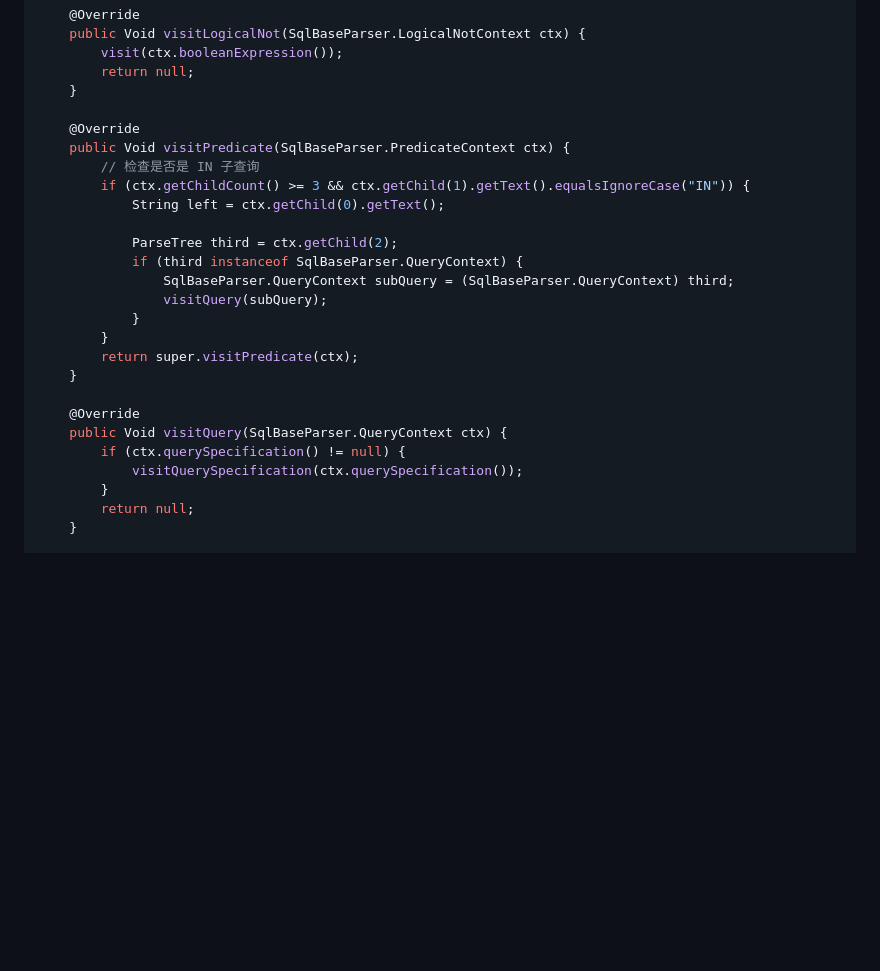
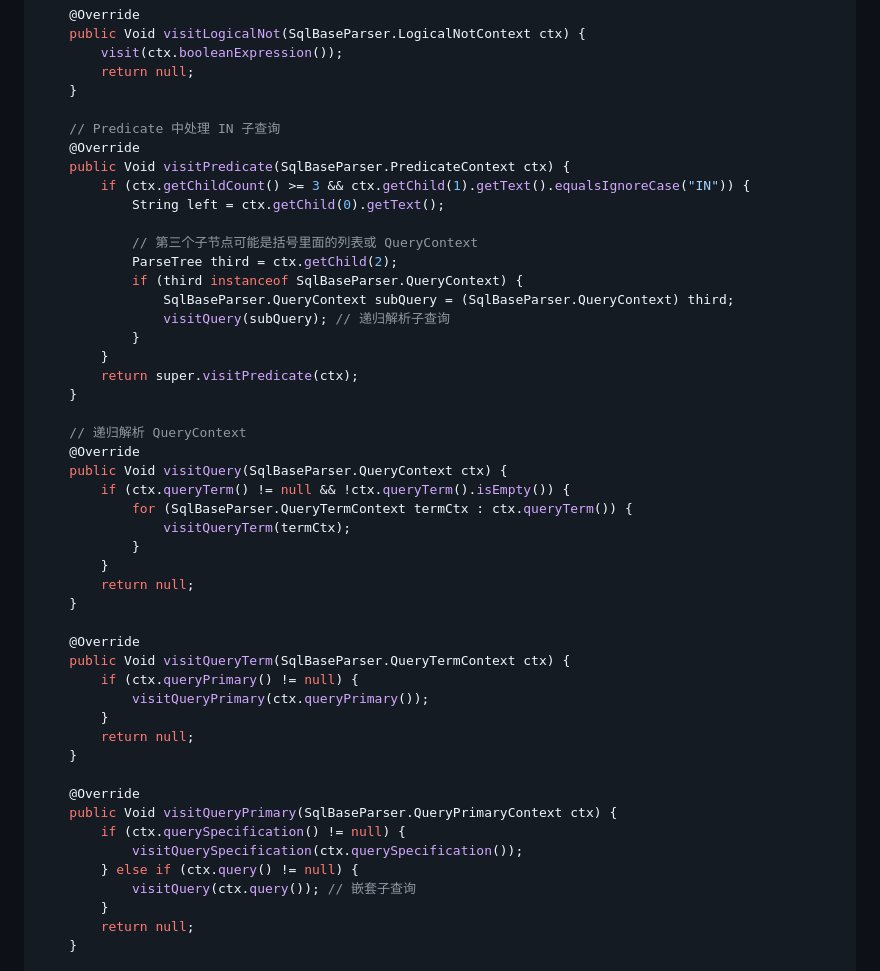
Before and after one commit to HeartWardrum/Hello_World, a Markdown page: antlr4.md, the part around the change printed below. GitHub-like rendering; blank space fills up the shorter version.

```diff
--- a/antlr4.md
+++ b/antlr4.md
@@ -75,25 +63,47 @@ public class WhereVisitor extends SqlBaseBaseVisitor<Void> {
         return null;
     }
 
+    // Predicate 中处理 IN 子查询
     @Override
     public Void visitPredicate(SqlBaseParser.PredicateContext ctx) {
-        // 检查是否是 IN 子查询
         if (ctx.getChildCount() >= 3 && ctx.getChild(1).getText().equalsIgnoreCase("IN")) {
             String left = ctx.getChild(0).getText();
 
+            // 第三个子节点可能是括号里面的列表或 QueryContext
             ParseTree third = ctx.getChild(2);
             if (third instanceof SqlBaseParser.QueryContext) {
                 SqlBaseParser.QueryContext subQuery = (SqlBaseParser.QueryContext) third;
-                visitQuery(subQuery);
+                visitQuery(subQuery); // 递归解析子查询
             }
         }
         return super.visitPredicate(ctx);
     }
 
+    // 递归解析 QueryContext
     @Override
     public Void visitQuery(SqlBaseParser.QueryContext ctx) {
+        if (ctx.queryTerm() != null && !ctx.queryTerm().isEmpty()) {
+            for (SqlBaseParser.QueryTermContext termCtx : ctx.queryTerm()) {
+                visitQueryTerm(termCtx);
+            }
+        }
+        return null;
+    }
+
+    @Override
+    public Void visitQueryTerm(SqlBaseParser.QueryTermContext ctx) {
+        if (ctx.queryPrimary() != null) {
+            visitQueryPrimary(ctx.queryPrimary());
+        }
+        return null;
+    }
+
+    @Override
+    public Void visitQueryPrimary(SqlBaseParser.QueryPrimaryContext ctx) {
         if (ctx.querySpecification() != null) {
             visitQuerySpecification(ctx.querySpecification());
+        } else if (ctx.query() != null) {
+            visitQuery(ctx.query()); // 嵌套子查询
         }
         return null;
     }
```
Also changed, not shown: other parts of antlr4.md (+25 -30 lines).
